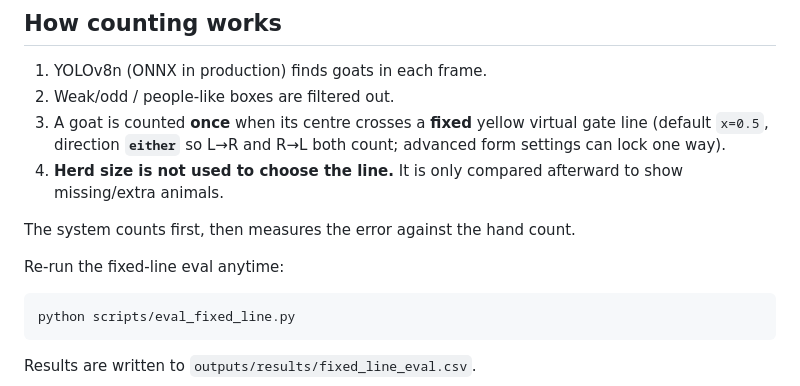
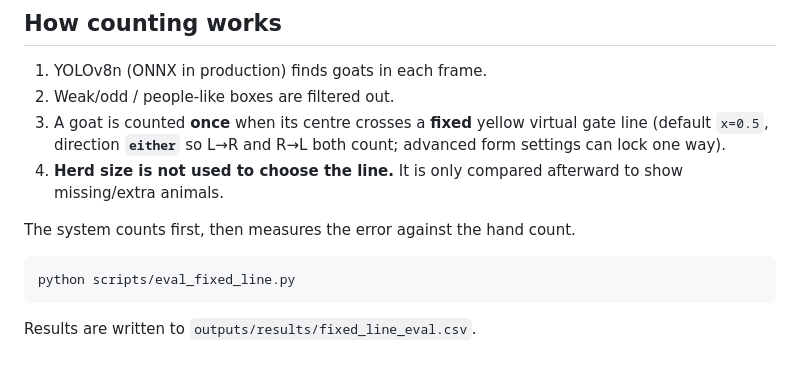
Before and after one commit to Yunis-konda001/herdLine, a Markdown page: README.md, the part around the change. Rendered like a GitHub page; blank space fills up the shorter version.

````diff
--- a/README.md
+++ b/README.md
@@ -83,8 +83,6 @@ Open http://127.0.0.1:8000, sign up, start a check-in, and upload a short gate v
 
 The system counts first, then measures the error against the hand count.
 
-Re-run the fixed-line eval anytime:
-
 ```bash
 python scripts/eval_fixed_line.py
 ```
````
